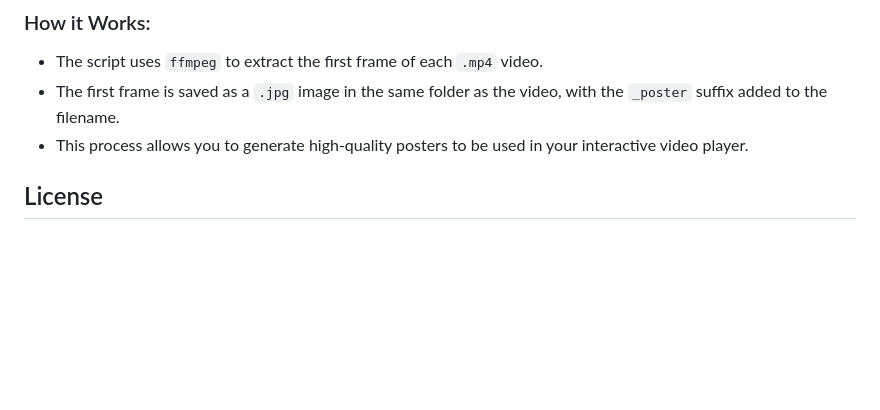
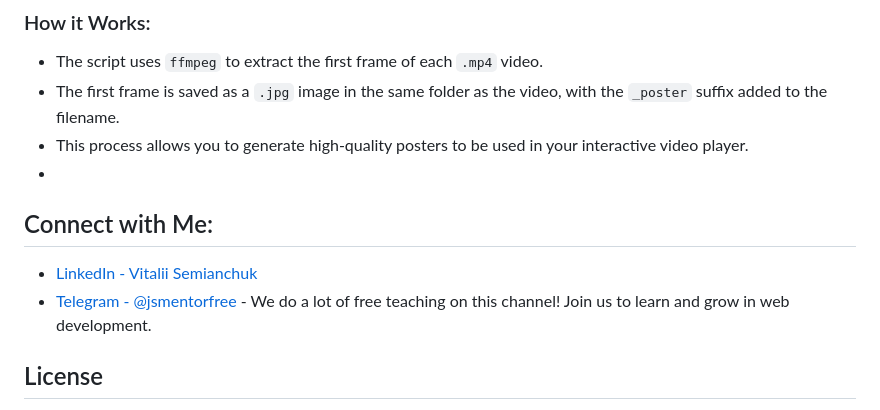
Before and after one commit to fix2015/interactive-video-player, a Markdown page: README.md, the part around the change. Rendered like a GitHub page; blank space fills up the shorter version.

```diff
--- a/README.md
+++ b/README.md
@@ -183,6 +183,10 @@ If you'd like to generate posters, you can use a separate repository called **[g
 - The script uses `ffmpeg` to extract the first frame of each `.mp4` video.
 - The first frame is saved as a `.jpg` image in the same folder as the video, with the `_poster` suffix added to the filename.
 - This process allows you to generate high-quality posters to be used in your interactive video player.
+-
+## Connect with Me:
+- [LinkedIn - Vitalii Semianchuk](https://www.linkedin.com/in/vitalii-semianchuk-9812a786/)
+- [Telegram - @jsmentorfree](https://t.me/jsmentorfree) - We do a lot of free teaching on this channel! Join us to learn and grow in web development.
 
 ## License
 
```
